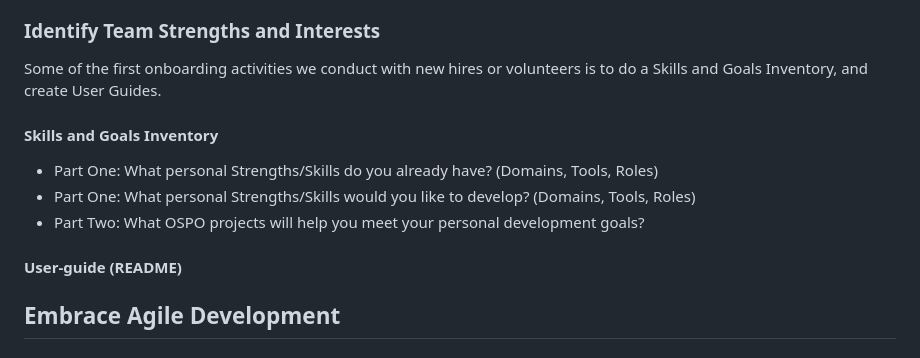
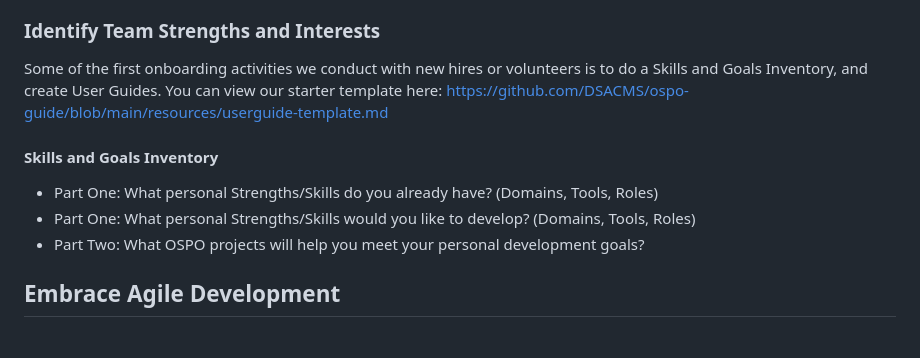
Before and after one commit to DSACMS/ospo-guide, a Markdown page: growing/mentorship.md, the part around the change. Rendered like a GitHub page.

Commit message:
Add missing userguide template reference

```diff
--- a/growing/mentorship.md
+++ b/growing/mentorship.md
@@ -27,15 +27,13 @@ This guide describes the general approach that our team takes to supporting each
 One contributor alone, is isolated. Two can be partners. Three or more is the start of a community. This makes the cohort more resilient to continuity challenges such as sick time, vacation days, hiring cycle gaps, and onboarding ramp-up time. Cohorts also allow pooling of technical resources and distribution of work. Think of Cohorts like a roster for a team sport. It is difficult to find one player who can play every position on the field. Instead you can think about your 'bench strength' of talent, and optimize for depth or breadth as your team scales up or down. We've seen the most cohort cohesion when hiring fullstack generalists, rather than specialized roles (backend, front-end, data science) particularly when hiring early career. Specialization often occurs later in your career or education path, so early career folks may not have had the time to accumulate specialized experience or training. When the entire cohort can perform most tasks, sharing work and pairing or mobbing problems also becomes easier.
 
 ### Identify Team Strengths and Interests
-Some of the first onboarding activities we conduct with new hires or volunteers is to do a Skills and Goals Inventory, and create User Guides.
+Some of the first onboarding activities we conduct with new hires or volunteers is to do a Skills and Goals Inventory, and create User Guides. You can view our starter template here: https://github.com/DSACMS/ospo-guide/blob/main/resources/userguide-template.md
 
 #### Skills and Goals Inventory
 
 - Part One: What personal Strengths/Skills do you already have? (Domains, Tools, Roles)
 - Part One: What personal Strengths/Skills would you like to develop? (Domains, Tools, Roles)
 - Part Two: What OSPO projects will help you meet your personal development goals?
-
-#### User-guide (README)
 
 ## Embrace Agile Development
 ### Regularity and Consistency
```
